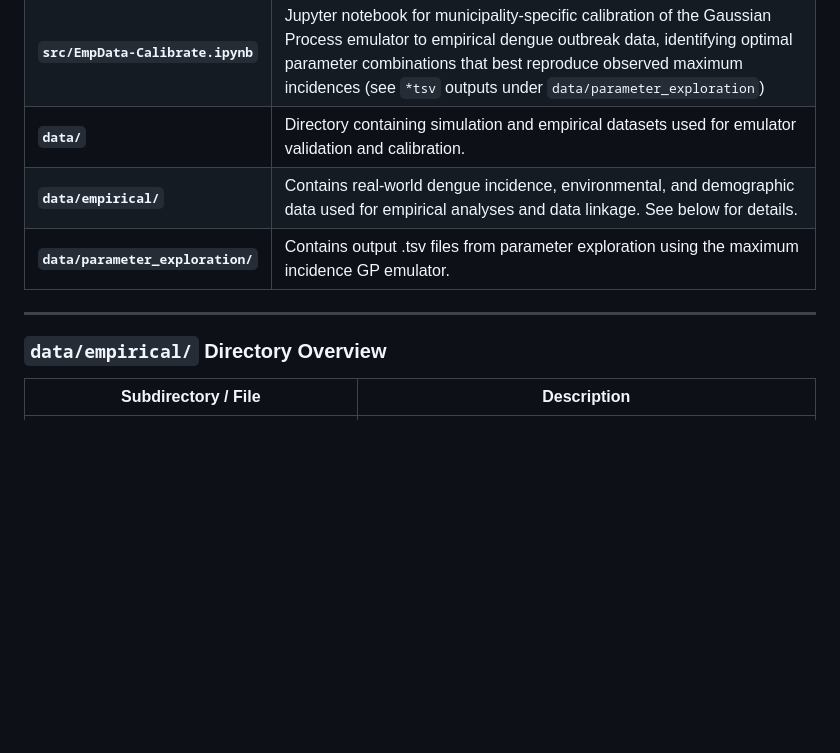
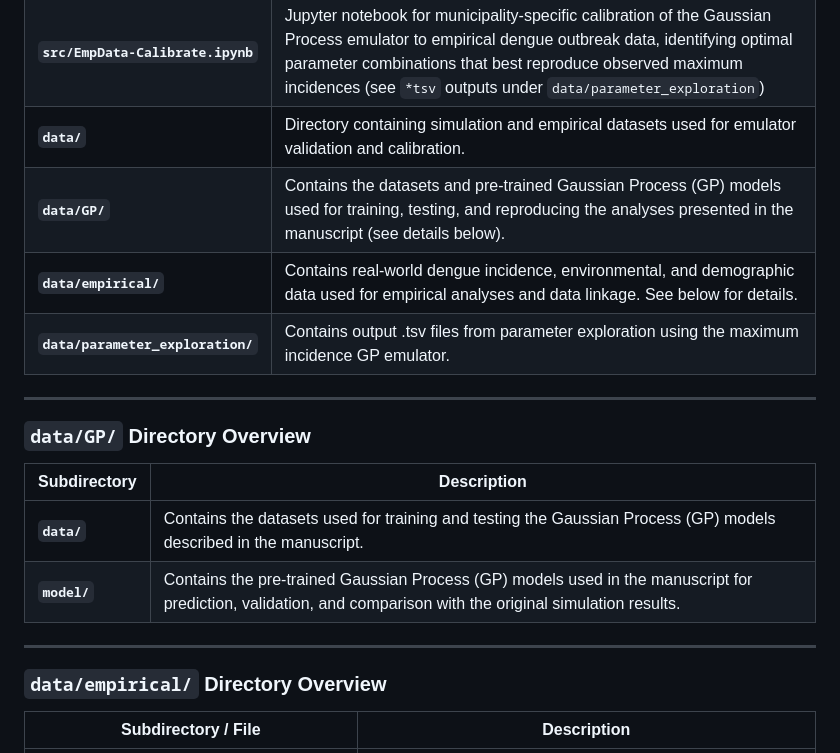
Before and after one commit to AnnaMariaL/DengueSim-GP, a Markdown page: README.md, the part around the change printed below. GitHub-like rendering; blank space fills up the shorter version.

```diff
--- a/README.md
+++ b/README.md
@@ -15,11 +15,22 @@ The repository accompanies the manuscript *Gaussian Process emulation for explor
 | **`src/EmpData-Detect.Rmd`** | R Markdown workflow for identifying epidemic periods from dengue incidence time series and exporting detected epidemic intervals (see `OpenDengue*.txt` outputs under `data/empirical/`).
 | **`src/EmpData-Calibrate.ipynb`** | Jupyter notebook for municipality-specific calibration of the Gaussian Process emulator to empirical dengue outbreak data, identifying optimal parameter combinations that best reproduce observed maximum incidences (see `*tsv` outputs under `data/parameter_exploration`) |
 | **`data/`** | Directory containing simulation and empirical datasets used for emulator validation and calibration. |
+| **`data/GP/`** | Contains the datasets and pre-trained Gaussian Process (GP) models used for training, testing, and reproducing the analyses presented in the manuscript (see details below).|
 | **`data/empirical/`** | Contains real-world dengue incidence, environmental, and demographic data used for empirical analyses and data linkage. See below for details.  |
 | **`data/parameter_exploration/`** | Contains output .tsv files from parameter exploration using the maximum incidence GP emulator. |
 
 
 ---
+
+### `data/GP/` Directory Overview
+
+| Subdirectory | Description                                                                                                                                                                                                                                                                |
+| ------------ | -------------------------------------------------------------------------------------------------------------------------------------------------------------------------------------------------------------------------------------------------------------------------- |
+| **`data/`**  | Contains the datasets used for training and testing the Gaussian Process (GP) models described in the manuscript.|
+| **`model/`** | Contains the pre-trained Gaussian Process (GP) models used in the manuscript for prediction, validation, and comparison with the original simulation results.|
+
+---
+
 
 ### `data/empirical/` Directory Overview
 
```
Also changed, not shown: other parts of README.md (+1 -0 lines).
